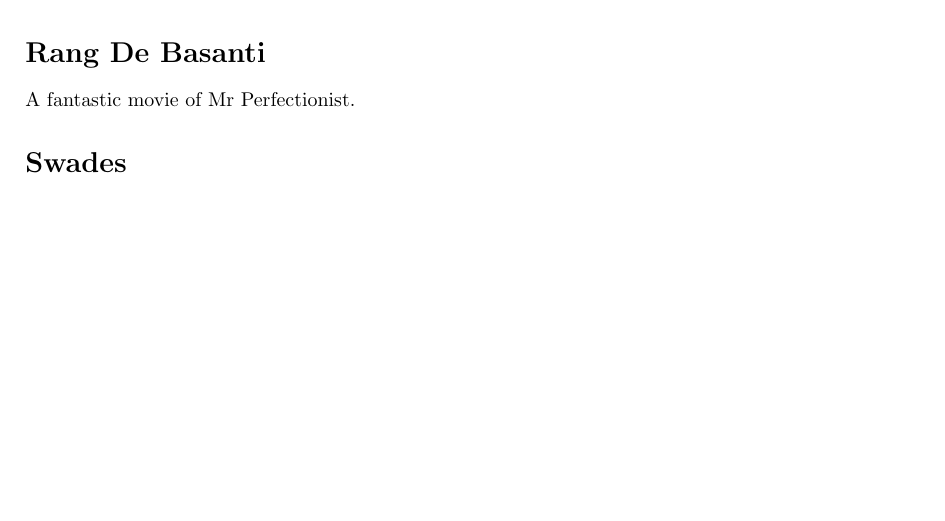
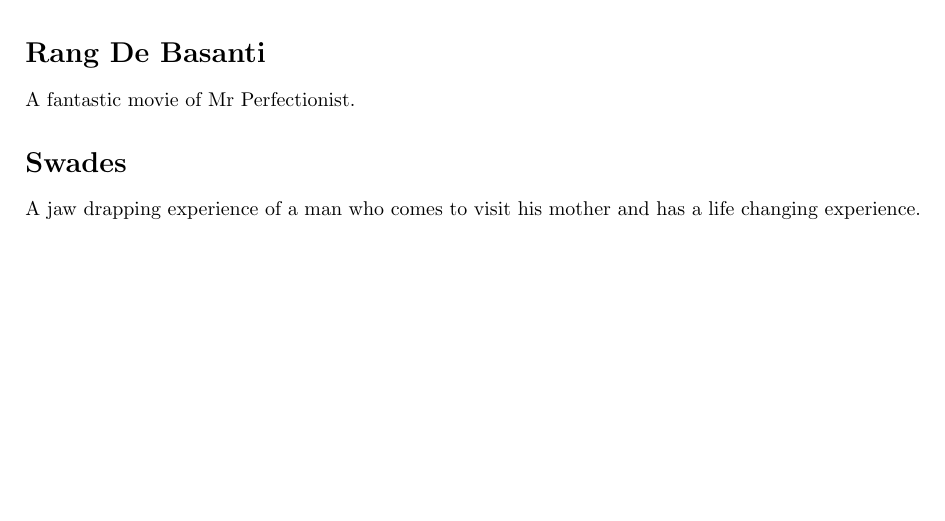
Before and after one commit to ankitpt/cs251-git, a LaTeX document (mov.tex): part of the page, cut so that both start at the same text. Compiled offline with pdfLaTeX.

Commit message:
second commit_14046

```diff
--- a/mov.tex
+++ b/mov.tex
@@ -21,6 +21,6 @@
 A fantastic movie of Mr Perfectionist.
 
 \section*{Swades}
-
+A jaw drapping experience of a man who comes to visit his mother and has a life changing experience.
 
 \end{document}
```
